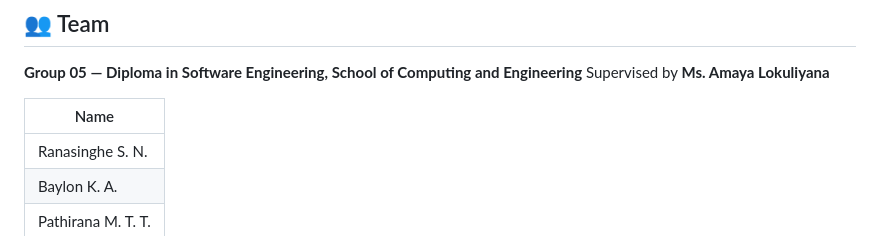
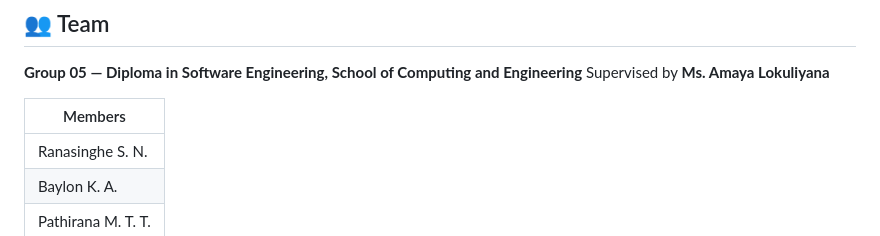
Before and after one commit to KevindraAmeshaBaylon/tharu_products, a Markdown page: README.md, the part around the change. Rendered like a GitHub page.

Commit message:
Update team members section in README

```diff
--- a/README.md
+++ b/README.md
@@ -181,7 +181,7 @@ Developed following the **Agile methodology**, with testing woven throughout eac
 **Group 05 — Diploma in Software Engineering, School of Computing and Engineering**
 Supervised by **Ms. Amaya Lokuliyana**
 
-| Name |
+| Members |
 |---|
 | Ranasinghe S. N. |
 | Baylon K. A. |
```
